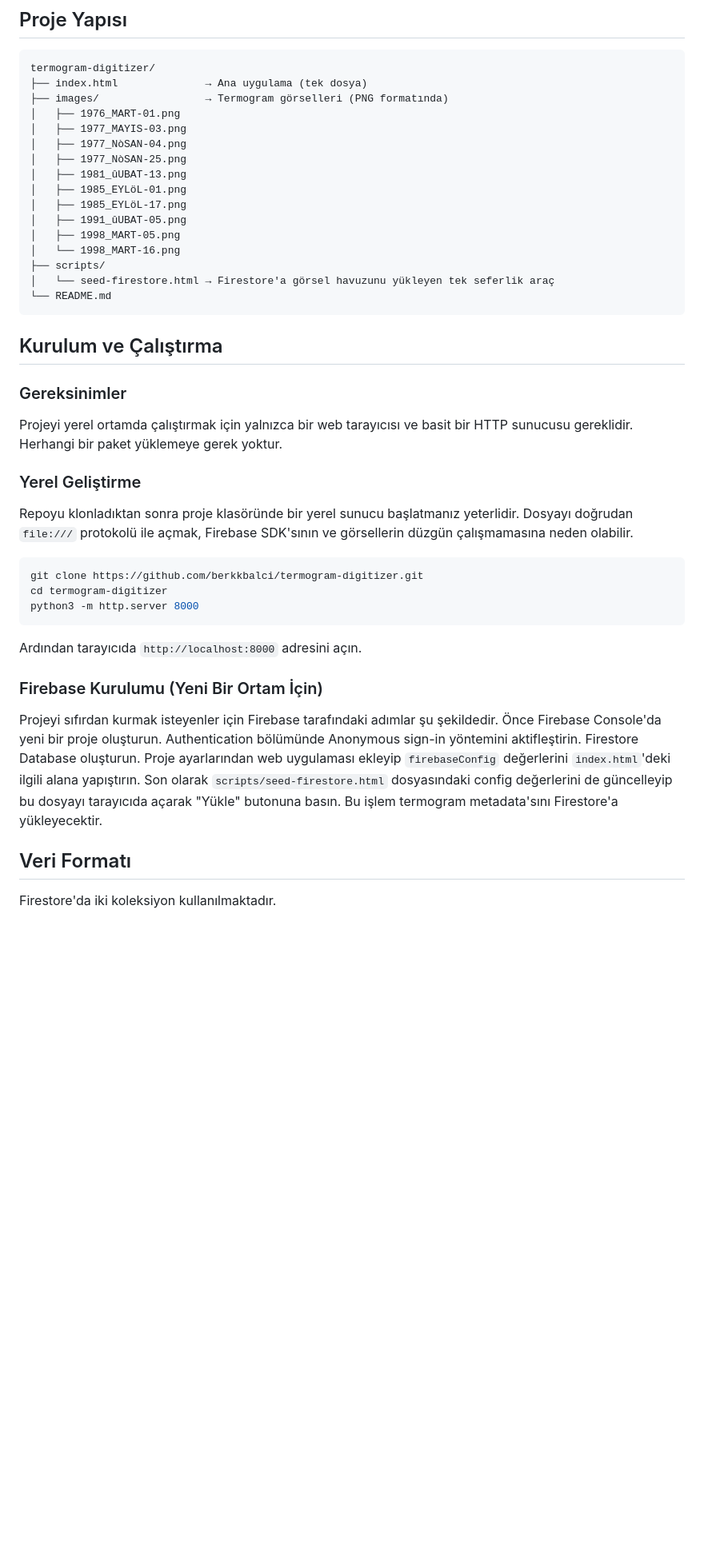
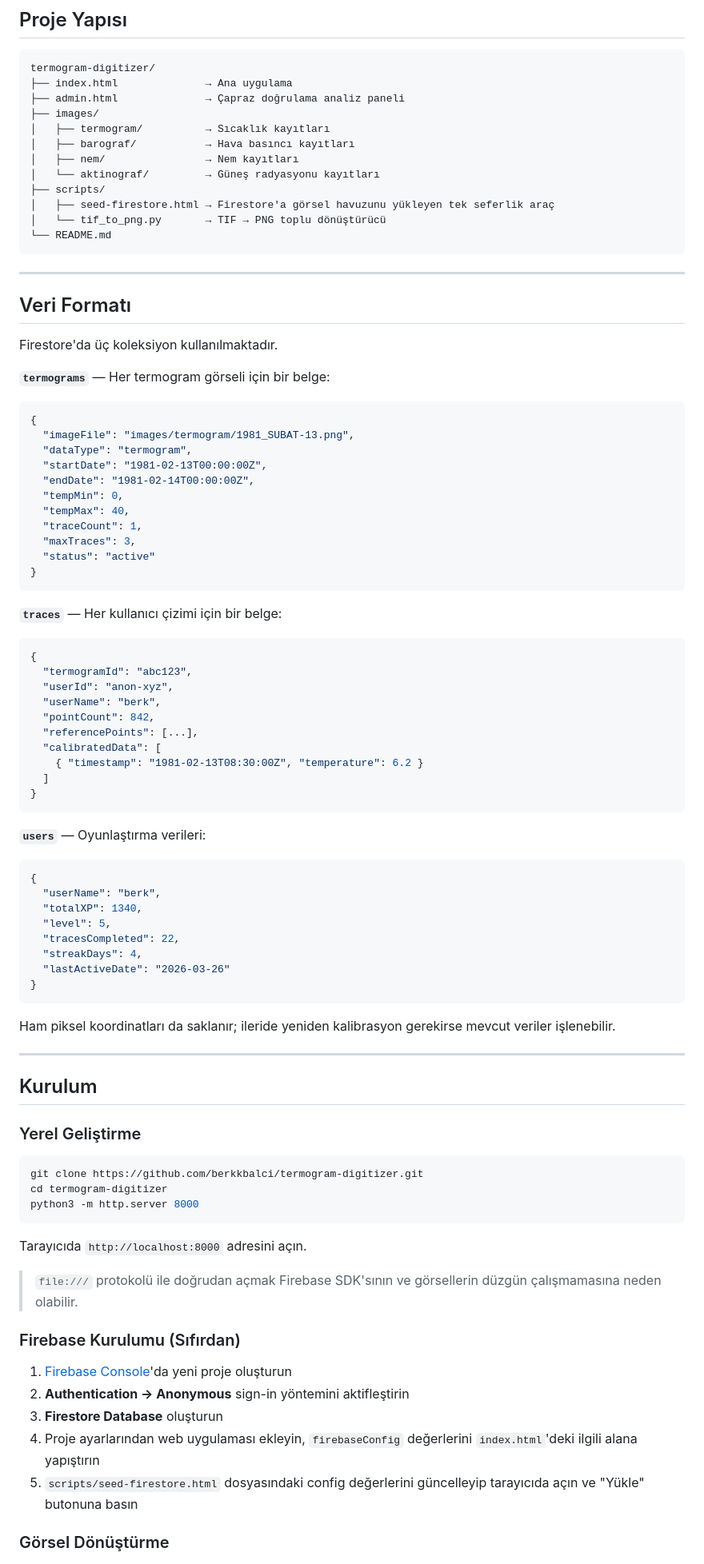
Before and after one commit to berkkbalci/termogram-digitizer, a Markdown page: README.md, the part around one of its changes. Shown at 80% size. GitHub-like rendering; blank space fills up the shorter version.

Commit message:
README güncellendi: gamification, admin panel, veri formatı ve proje yapısı eklendi

````diff
--- a/README.md
+++ b/README.md
@@ -36,32 +70,73 @@ Proje tamamen statik bir mimari üzerine kurulmuştur. Sunucu tarafında çalı
 
 ```
 termogram-digitizer/
-├── index.html              → Ana uygulama (tek dosya)
-├── images/                 → Termogram görselleri (PNG formatında)
-│   ├── 1976_MART-01.png
-│   ├── 1977_MAYIS-03.png
-│   ├── 1977_NòSAN-04.png
-│   ├── 1977_NòSAN-25.png
-│   ├── 1981_ûUBAT-13.png
-│   ├── 1985_EYLöL-01.png
-│   ├── 1985_EYLöL-17.png
-│   ├── 1991_ûUBAT-05.png
-│   ├── 1998_MART-05.png
-│   └── 1998_MART-16.png
+├── index.html              → Ana uygulama
+├── admin.html              → Çapraz doğrulama analiz paneli
+├── images/
+│   ├── termogram/          → Sıcaklık kayıtları
+│   ├── barograf/           → Hava basıncı kayıtları
+│   ├── nem/                → Nem kayıtları
+│   └── aktinograf/         → Güneş radyasyonu kayıtları
 ├── scripts/
-│   └── seed-firestore.html → Firestore'a görsel havuzunu yükleyen tek seferlik araç
+│   ├── seed-firestore.html → Firestore'a görsel havuzunu yükleyen tek seferlik araç
+│   └── tif_to_png.py       → TIF → PNG toplu dönüştürücü
 └── README.md
 ```
 
-## Kurulum ve Çalıştırma
+---
 
-### Gereksinimler
+## Veri Formatı
 
-Projeyi yerel ortamda çalıştırmak için yalnızca bir web tarayıcısı ve basit bir HTTP sunucusu gereklidir. Herhangi bir paket yüklemeye gerek yoktur.
+Firestore'da üç koleksiyon kullanılmaktadır.
+
+**`termograms`** — Her termogram görseli için bir belge:
+```json
+{
+  "imageFile": "images/termogram/1981_SUBAT-13.png",
+  "dataType": "termogram",
+  "startDate": "1981-02-13T00:00:00Z",
+  "endDate": "1981-02-14T00:00:00Z",
+  "tempMin": 0,
+  "tempMax": 40,
+  "traceCount": 1,
+  "maxTraces": 3,
+  "status": "active"
+}
+```
+
+**`traces`** — Her kullanıcı çizimi için bir belge:
+```json
+{
+  "termogramId": "abc123",
+  "userId": "anon-xyz",
+  "userName": "berk",
+  "pointCount": 842,
+  "referencePoints": [...],
+  "calibratedData": [
+    { "timestamp": "1981-02-13T08:30:00Z", "temperature": 6.2 }
+  ]
+}
+```
+
+**`users`** — Oyunlaştırma verileri:
+```json
+{
+  "userName": "berk",
+  "totalXP": 1340,
+  "level": 5,
+  "tracesCompleted": 22,
+  "streakDays": 4,
+  "lastActiveDate": "2026-03-26"
+}
+```
+
+Ham piksel koordinatları da saklanır; ileride yeniden kalibrasyon gerekirse mevcut veriler işlenebilir.
+
+---
+
+## Kurulum
 
 ### Yerel Geliştirme
-
-Repoyu klonladıktan sonra proje klasöründe bir yerel sunucu başlatmanız yeterlidir. Dosyayı doğrudan `file:///` protokolü ile açmak, Firebase SDK'sının ve görsellerin düzgün çalışmamasına neden olabilir.
 
 ```bash
 git clone https://github.com/berkkbalci/termogram-digitizer.git
@@ -69,13 +144,17 @@ cd termogram-digitizer
 python3 -m http.server 8000
 ```
 
-Ardından tarayıcıda `http://localhost:8000` adresini açın.
+Tarayıcıda `http://localhost:8000` adresini açın.
 
-### Firebase Kurulumu (Yeni Bir Ortam İçin)
+> `file:///` protokolü ile doğrudan açmak Firebase SDK'sının ve görsellerin düzgün çalışmamasına neden olabilir.
 
-Projeyi sıfırdan kurmak isteyenler için Firebase tarafındaki adımlar şu şekildedir. Önce Firebase Console'da yeni bir proje oluşturun. Authentication bölümünde Anonymous sign-in yöntemini aktifleştirin. Firestore Database oluşturun. Proje ayarlarından web uygulaması ekleyip `firebaseConfig` değerlerini `index.html`'deki ilgili alana yapıştırın. Son olarak `scripts/seed-firestore.html` dosyasındaki config değerlerini de güncelleyip bu dosyayı tarayıcıda açarak "Yükle" butonuna basın. Bu işlem termogram metadata'sını Firestore'a yükleyecektir.
+### Firebase Kurulumu (Sıfırdan)
 
-## Veri Formatı
+1. [Firebase Console](https://console.firebase.google.com)'da yeni proje oluşturun
+2. **Authentication → Anonymous** sign-in yöntemini aktifleştirin
+3. **Firestore Database** oluşturun
+4. Proje ayarlarından web uygulaması ekleyin, `firebaseConfig` değerlerini `index.html`'deki ilgili alana yapıştırın
+5. `scripts/seed-firestore.html` dosyasındaki config değerlerini güncelleyip tarayıcıda açın ve "Yükle" butonuna basın
 
-Firestore'da iki koleksiyon kullanılmaktadır.
+### Görsel Dönüştürme
 
````
Also changed, not shown: other parts of README.md (+68 -26 lines).
